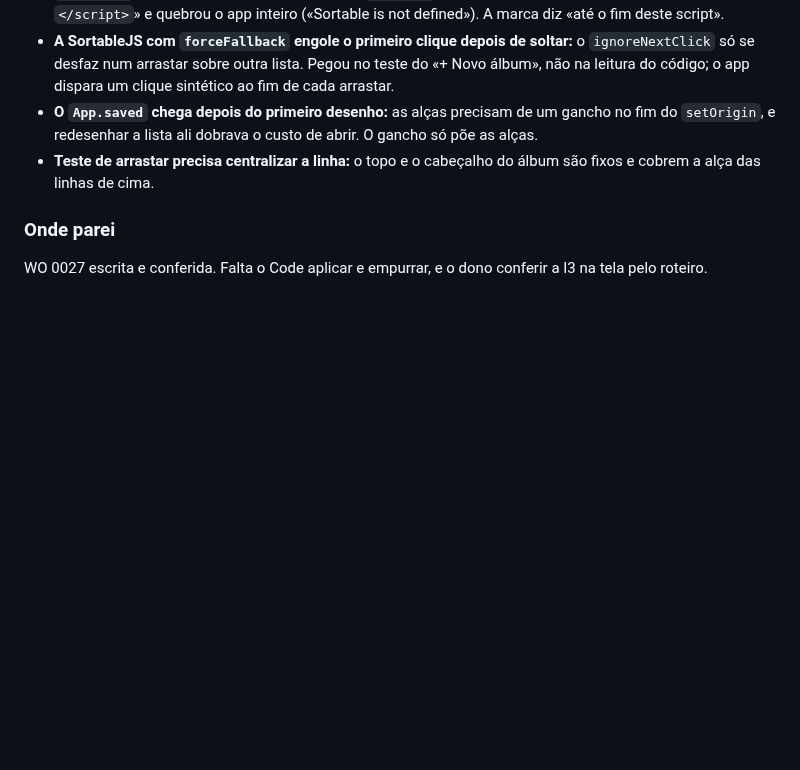
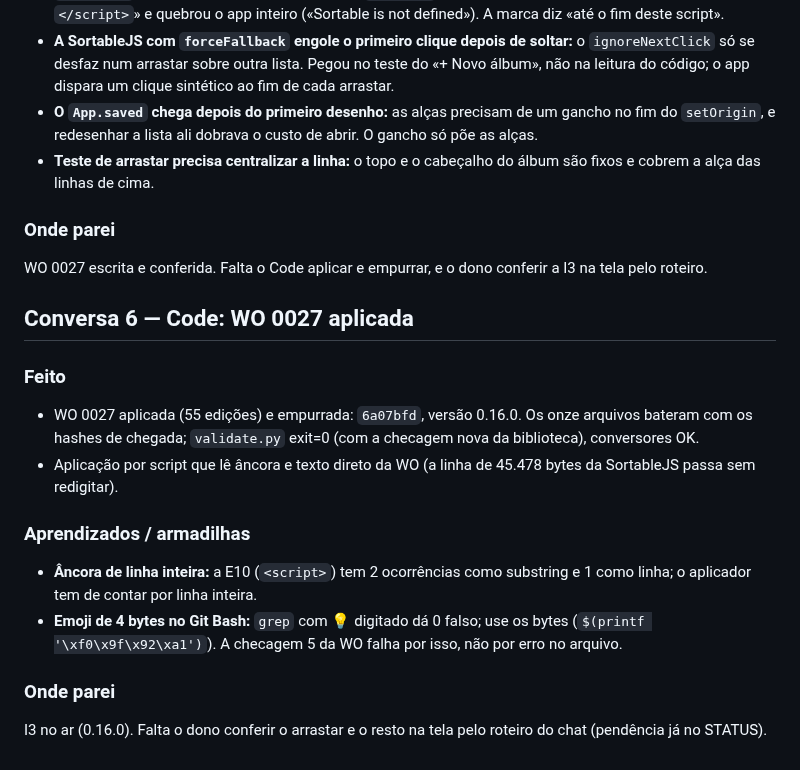
Before and after one commit to joaolucas-nds/cancioneiro, a Markdown page: logs/2026-11-06.md, the part around the change. GitHub-like rendering; blank space fills up the shorter version.

Commit message:
docs: wrap da WO 0027, status e log de 2026-11-06
Co-Authored-By: Claude Sonnet 5.5 <noreply@anthropic.com>

```diff
--- a/logs/2026-11-06.md
+++ b/logs/2026-11-06.md
@@ -135,3 +135,16 @@ Spec da I3 proposta. Falta o dono decidir os três pontos; depois, a implementa
 
 ### Onde parei
 WO 0027 escrita e conferida. Falta o Code aplicar e empurrar, e o dono conferir a I3 na tela pelo roteiro.
+
+## Conversa 6 — Code: WO 0027 aplicada
+
+### Feito
+- WO 0027 aplicada (55 edições) e empurrada: `6a07bfd`, versão 0.16.0. Os onze arquivos bateram com os hashes de chegada; `validate.py` exit=0 (com a checagem nova da biblioteca), conversores OK.
+- Aplicação por script que lê âncora e texto direto da WO (a linha de 45.478 bytes da SortableJS passa sem redigitar).
+
+### Aprendizados / armadilhas
+- **Âncora de linha inteira:** a E10 (`<script>`) tem 2 ocorrências como substring e 1 como linha; o aplicador tem de contar por linha inteira.
+- **Emoji de 4 bytes no Git Bash:** `grep` com 💡 digitado dá 0 falso; use os bytes (`$(printf '\xf0\x9f\x92\xa1')`). A checagem 5 da WO falha por isso, não por erro no arquivo.
+
+### Onde parei
+I3 no ar (0.16.0). Falta o dono conferir o arrastar e o resto na tela pelo roteiro do chat (pendência já no STATUS).
```
Also changed, not shown: meta/STATUS.md (+1 -0 lines).
